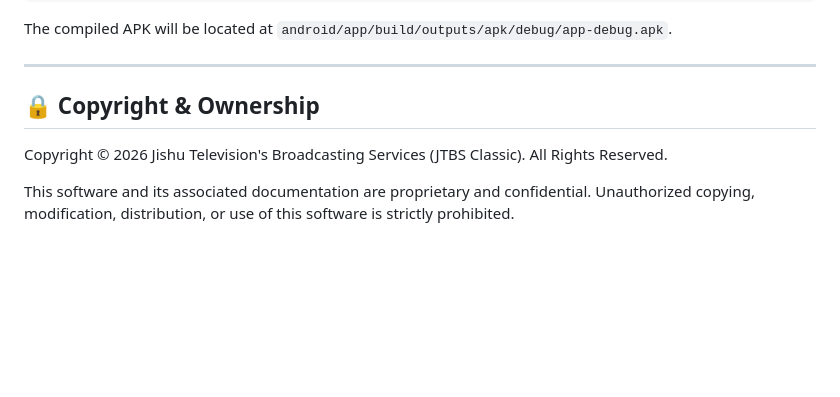
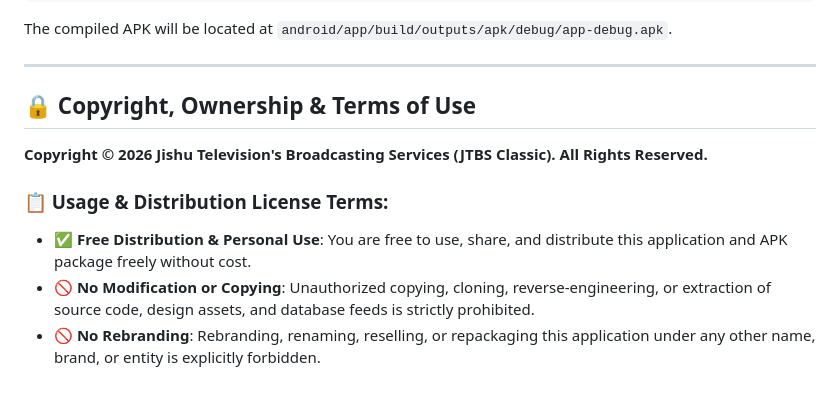
Before and after one commit to joelgomes001/IPTV-Player, a Markdown page: README.md, the part around the change. Rendered like a GitHub page; blank space fills up the shorter version.

Commit message:
Update Terms of Use: Free distribution allowed, no copying or rebranding permitted

```diff
--- a/README.md
+++ b/README.md
@@ -72,8 +72,11 @@ The compiled APK will be located at `android/app/build/outputs/apk/debug/app-deb
 
 ---
 
-## 🔒 Copyright & Ownership
+## 🔒 Copyright, Ownership & Terms of Use
 
-Copyright © 2026 Jishu Television's Broadcasting Services (JTBS Classic). All Rights Reserved.
+**Copyright © 2026 Jishu Television's Broadcasting Services (JTBS Classic). All Rights Reserved.**
 
-This software and its associated documentation are proprietary and confidential. Unauthorized copying, modification, distribution, or use of this software is strictly prohibited.
+### 📋 Usage & Distribution License Terms:
+- ✅ **Free Distribution & Personal Use**: You are free to use, share, and distribute this application and APK package freely without cost.
+- 🚫 **No Modification or Copying**: Unauthorized copying, cloning, reverse-engineering, or extraction of source code, design assets, and database feeds is strictly prohibited.
+- 🚫 **No Rebranding**: Rebranding, renaming, reselling, or repackaging this application under any other name, brand, or entity is explicitly forbidden.
```
